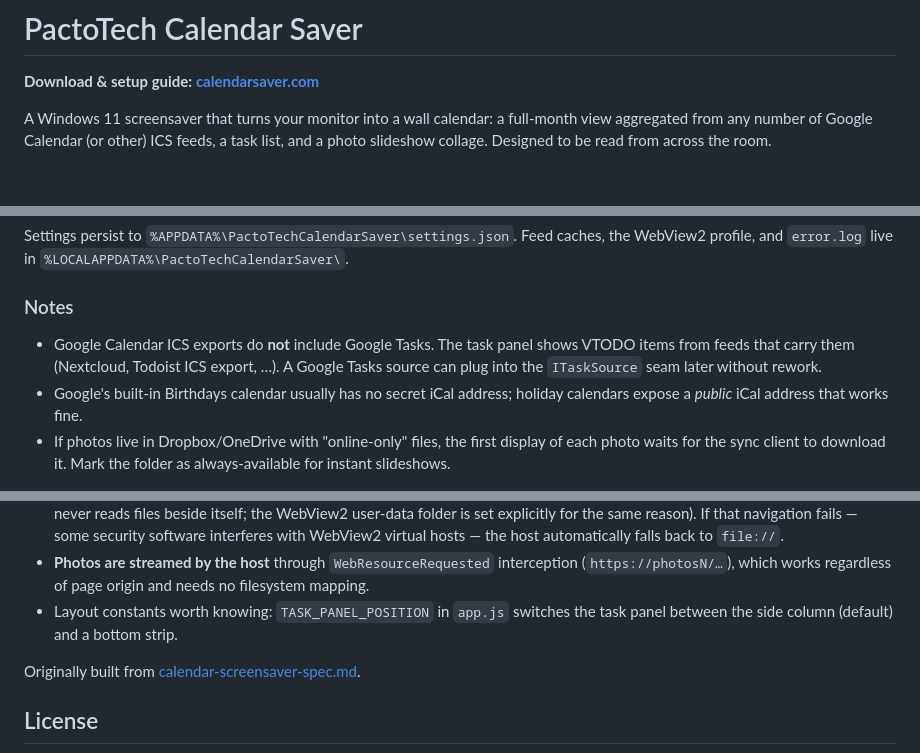
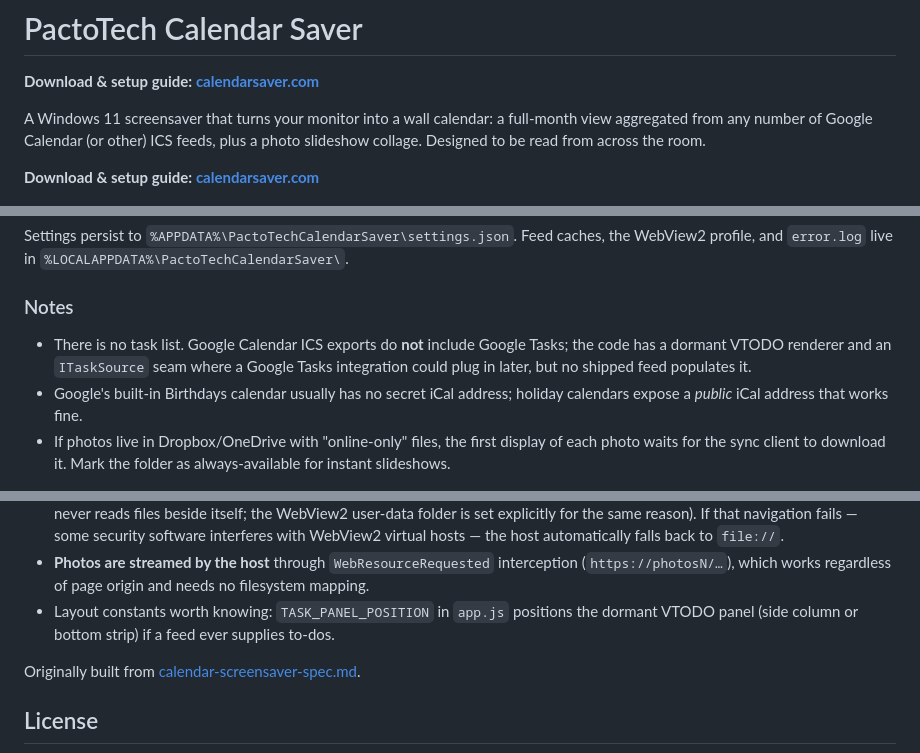
Before and after one commit to leecyrille/Windows-11-ICS-Calendar-Screensaver, a Markdown page: README.md, 3 parts joined by grey strips. Rendered like a GitHub page; blank space fills up the shorter version.

Commit message:
Align README with the site: no task list
Feature bullet removed; notes state plainly there is no task list,
with the VTODO renderer and ITaskSource seam described as dormant.
Adds the calendarsaver.com storefront link up top.

Co-Authored-By: Claude Fable 5 <noreply@anthropic.com>

```diff
--- a/README.md
+++ b/README.md
@@ -3,8 +3,10 @@
 **Download & setup guide: [calendarsaver.com](https://calendarsaver.com/)**
 
 A Windows 11 screensaver that turns your monitor into a wall calendar: a full-month view
-aggregated from any number of Google Calendar (or other) ICS feeds, a task list, and a
-photo slideshow collage. Designed to be read from across the room.
+aggregated from any number of Google Calendar (or other) ICS feeds, plus a photo
+slideshow collage. Designed to be read from across the room.
+
+**Download & setup guide: [calendarsaver.com](https://calendarsaver.com/)**
 
 ![Calendar screensaver, dark theme](docs/calendar-dark.png)
 
@@ -58,9 +58,9 @@ WebView2 profile, and `error.log` live in `%LOCALAPPDATA%\PactoTechCalendarSaver
 
 ### Notes
 
-- Google Calendar ICS exports do **not** include Google Tasks. The task panel shows
-  VTODO items from feeds that carry them (Nextcloud, Todoist ICS export, …). A Google
-  Tasks source can plug into the `ITaskSource` seam later without rework.
+- There is no task list. Google Calendar ICS exports do **not** include Google Tasks;
+  the code has a dormant VTODO renderer and an `ITaskSource` seam where a Google Tasks
+  integration could plug in later, but no shipped feed populates it.
 - Google's built-in Birthdays calendar usually has no secret iCal address; holiday
   calendars expose a *public* iCal address that works fine.
 - If photos live in Dropbox/OneDrive with "online-only" files, the first display of each
@@ -113,8 +113,8 @@ A .NET 8 WinForms host embeds a single WebView2 page that does all rendering.
 - **Photos are streamed by the host** through `WebResourceRequested` interception
   (`https://photosN/…`), which works regardless of page origin and needs no filesystem
   mapping.
-- Layout constants worth knowing: `TASK_PANEL_POSITION` in `app.js` switches the task
-  panel between the side column (default) and a bottom strip.
+- Layout constants worth knowing: `TASK_PANEL_POSITION` in `app.js` positions the
+  dormant VTODO panel (side column or bottom strip) if a feed ever supplies to-dos.
 
 Originally built from [calendar-screensaver-spec.md](calendar-screensaver-spec.md).
 
```
Also changed, not shown: other parts of README.md (+0 -2 lines).
